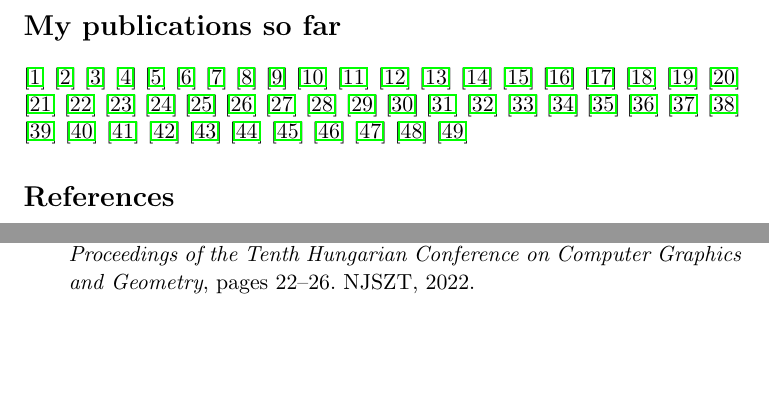
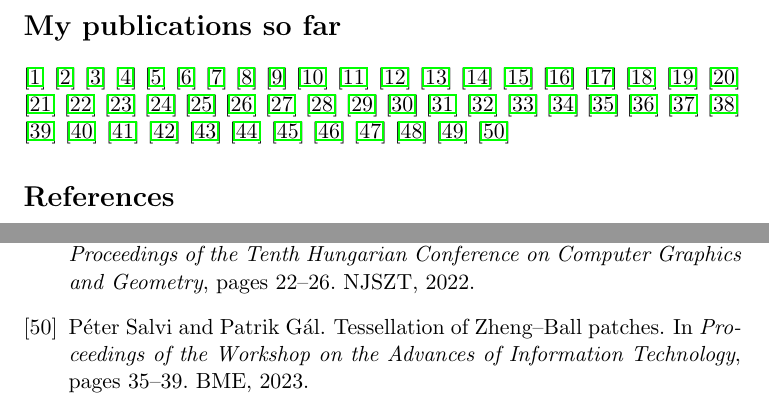
Before and after one commit to salvipeter/bibtex, a LaTeX document (test.tex, which reads salvi.bib): two parts of pages 1 and 5 of 5, joined at a grey line, cut so that both start at the same text, the shorter picture padded with empty space. Compiled offline with pdfLaTeX.

Commit message:
Added WAIT paper

```diff
--- a/salvi.bib
+++ b/salvi.bib
@@ -478,0 +483,5 @@
+ booktitle = {Proceedings of the Workshop on the Advances of Information Technology},
+ year = {2023},
+ pages = {35--39},
+ organization = {BME}
+}
--- a/test.tex
+++ b/test.tex
@@ -56,6 +56,7 @@
 \citep{Sipos:2022:GrafGeo}
 \citep{Vaitkus:2022:GrafGeo}
 \citep{Salvi:2022:GrafGeo}
+\citep{Salvi:2023}
 
 \bibliographystyle{unsrt-doi}
 \bibliography{salvi}
```
Also changed, not shown: salvi.bib (4 more changed lines).
